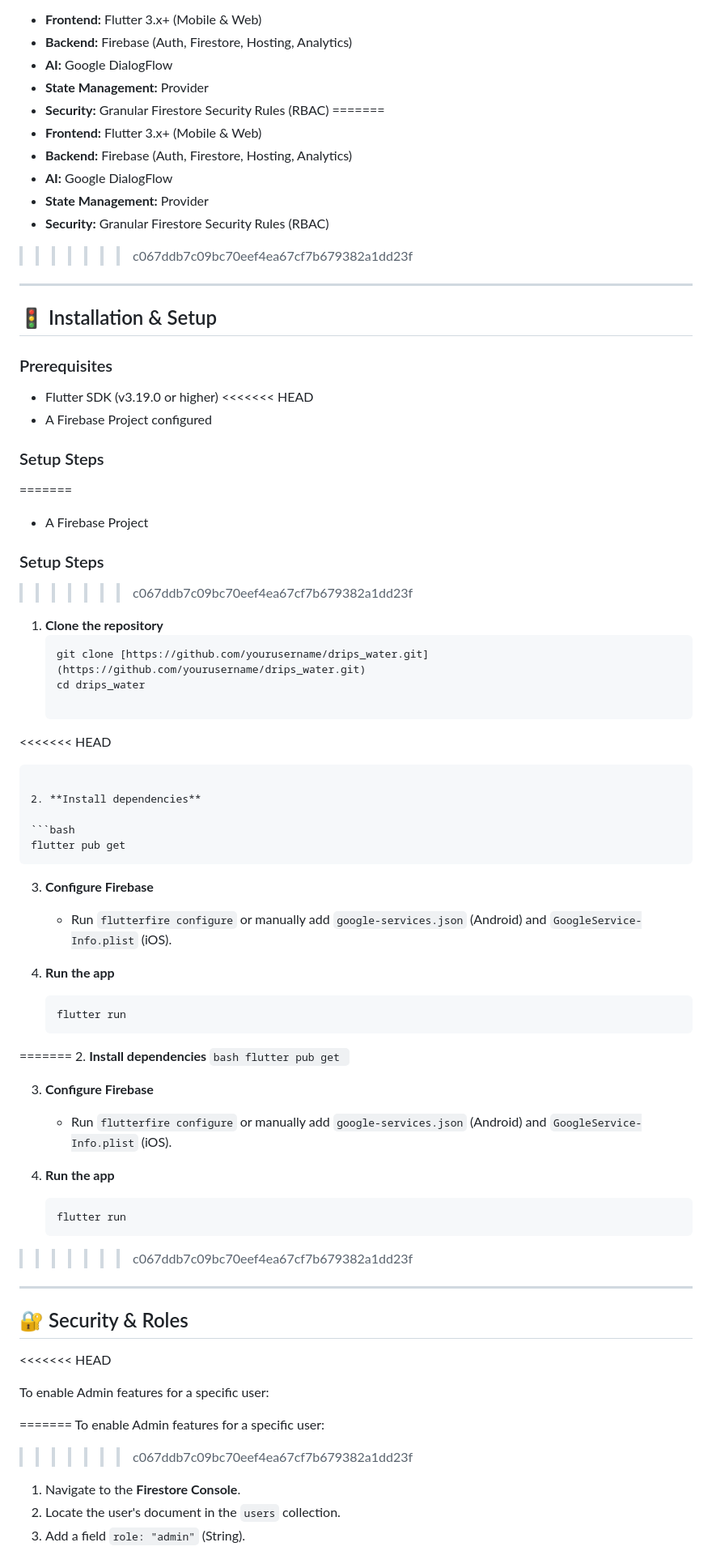
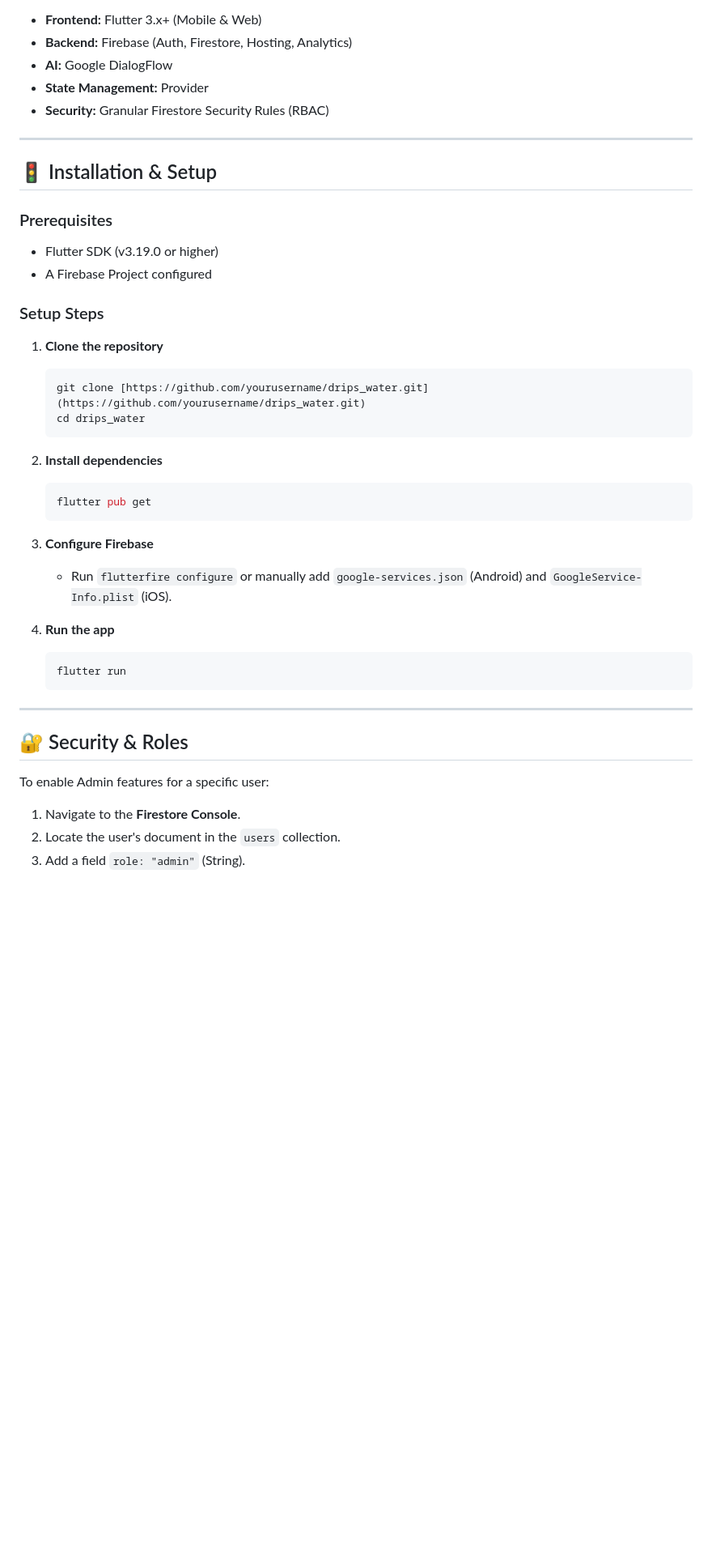
Before and after one commit to DevExplorerr/Drips-Water, a Markdown page: README.md, the part around one of its changes. Shown at 81% size. GitHub-like rendering; blank space fills up the shorter version.

````diff
--- a/README.md
+++ b/README.md
@@ -100,13 +54,6 @@ The project follows a strict **Clean Architecture** pattern to ensure scalabilit
 * **AI:** Google DialogFlow
 * **State Management:** Provider
 * **Security:** Granular Firestore Security Rules (RBAC)
-=======
-*   **Frontend:** Flutter 3.x+ (Mobile & Web)
-*   **Backend:** Firebase (Auth, Firestore, Hosting, Analytics)
-*   **AI:** Google DialogFlow
-*   **State Management:** Provider
-*   **Security:** Granular Firestore Security Rules (RBAC)
->>>>>>> c067ddb7c09bc70eef4ea67cf7b679382a1dd23f
 
 ---
 
@@ -114,22 +61,13 @@ The project follows a strict **Clean Architecture** pattern to ensure scalabilit
 
 ### Prerequisites
 * Flutter SDK (v3.19.0 or higher)
-<<<<<<< HEAD
 * A Firebase Project configured
 
 ### Setup Steps
-
-=======
-* A Firebase Project
-
-### Setup Steps
->>>>>>> c067ddb7c09bc70eef4ea67cf7b679382a1dd23f
 1. **Clone the repository**
    ```bash
    git clone [https://github.com/yourusername/drips_water.git](https://github.com/yourusername/drips_water.git)
    cd drips_water
-
-<<<<<<< HEAD
    ```
 
 2. **Install dependencies**
@@ -145,31 +83,13 @@ The project follows a strict **Clean Architecture** pattern to ensure scalabilit
    ```bash
    flutter run
    ```
-=======
-2.  **Install dependencies**
-    ```bash
-    flutter pub get
-    ```
-
-3.  **Configure Firebase**
-    * Run `flutterfire configure` or manually add `google-services.json` (Android) and `GoogleService-Info.plist` (iOS).
-
-4.  **Run the app**
-    ```bash
-    flutter run
-    ```
->>>>>>> c067ddb7c09bc70eef4ea67cf7b679382a1dd23f
 
 ---
 
 ## 🔐 Security & Roles
-<<<<<<< HEAD
 
 To enable Admin features for a specific user:
 
-=======
-To enable Admin features for a specific user:
->>>>>>> c067ddb7c09bc70eef4ea67cf7b679382a1dd23f
 1.  Navigate to the **Firestore Console**.
 2.  Locate the user's document in the `users` collection.
 3.  Add a field `role: "admin"` (String).
````
Also changed, not shown: other parts of README.md (+0 -53 lines).
